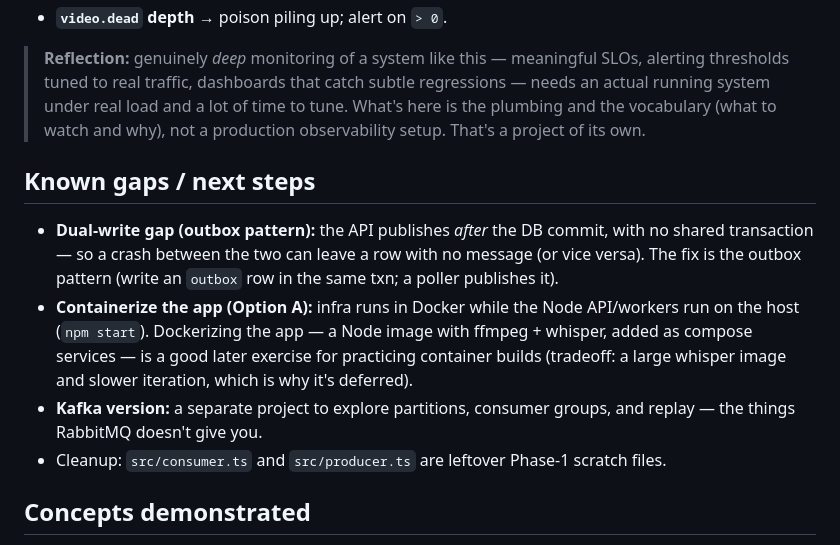
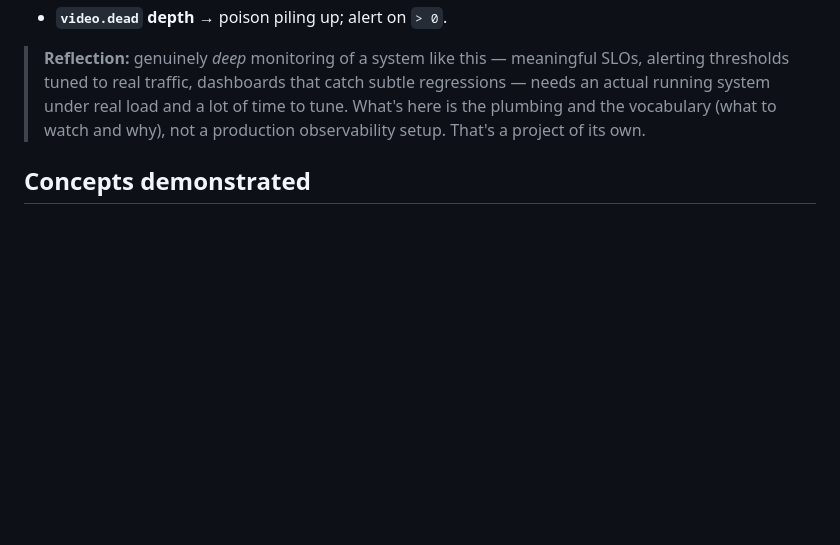
Before and after one commit to shm19/Video-upload-pipeline, a Markdown page: README.md, the part around the change. Drawn GitHub-style; blank space fills up the shorter version.

Commit message:
feat(readme): update

```diff
--- a/README.md
+++ b/README.md
@@ -137,19 +137,6 @@ them; Grafana graphs them. The metrics that map to decisions:
 > the plumbing and the vocabulary (what to watch and why), not a production observability
 > setup. That's a project of its own.
 
-## Known gaps / next steps
-
-- **Dual-write gap (outbox pattern):** the API publishes *after* the DB commit, with no shared
-  transaction — so a crash between the two can leave a row with no message (or vice versa).
-  The fix is the outbox pattern (write an `outbox` row in the same txn; a poller publishes it).
-- **Containerize the app (Option A):** infra runs in Docker while the Node API/workers run on
-  the host (`npm start`). Dockerizing the app — a Node image with ffmpeg + whisper, added as
-  compose services — is a good later exercise for practicing container builds (tradeoff: a
-  large whisper image and slower iteration, which is why it's deferred).
-- **Kafka version:** a separate project to explore partitions, consumer groups, and replay —
-  the things RabbitMQ doesn't give you.
-- Cleanup: `src/consumer.ts` and `src/producer.ts` are leftover Phase-1 scratch files.
-
 ## Concepts demonstrated
 
 Sync vs async · message broker (RabbitMQ) · exchange / queue / binding / routing key ·
```
